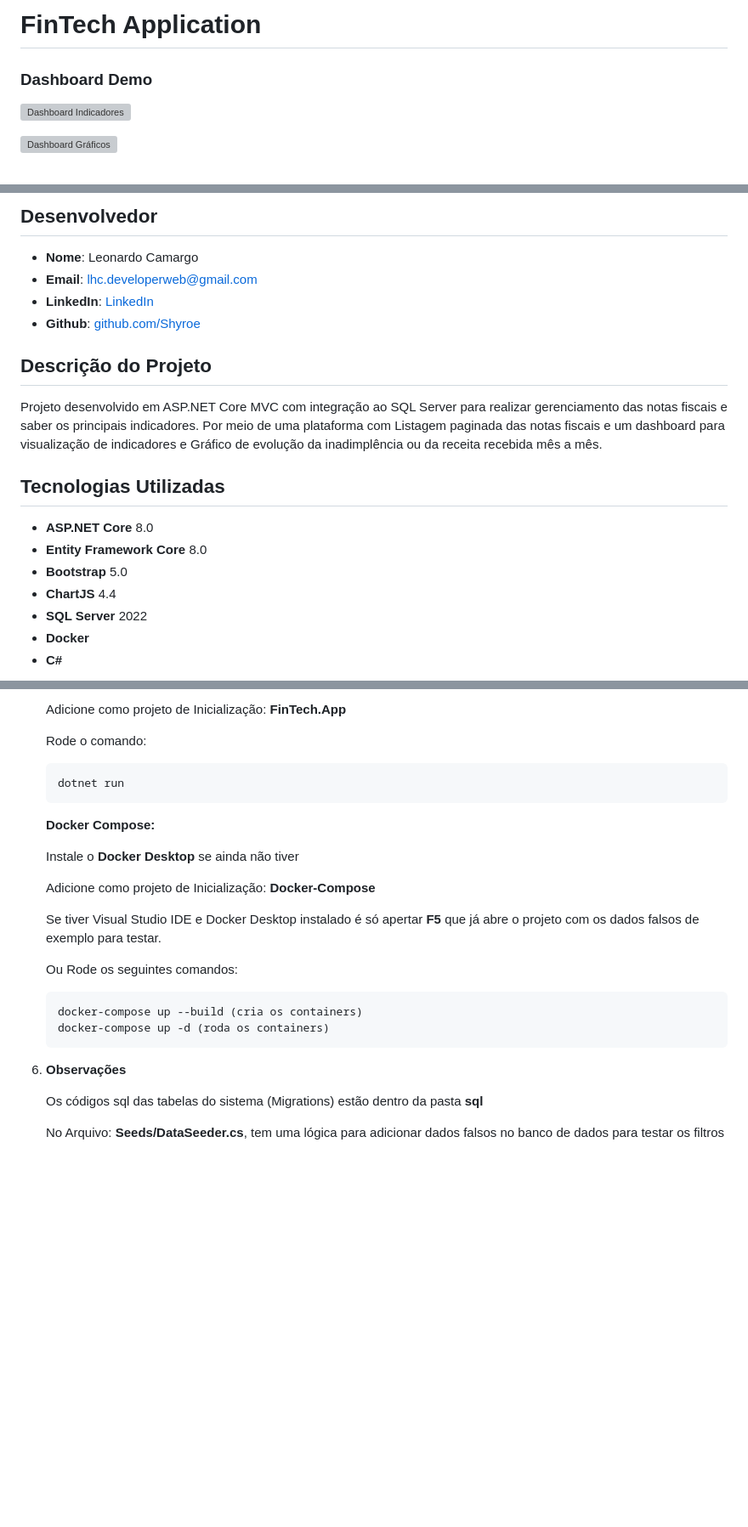
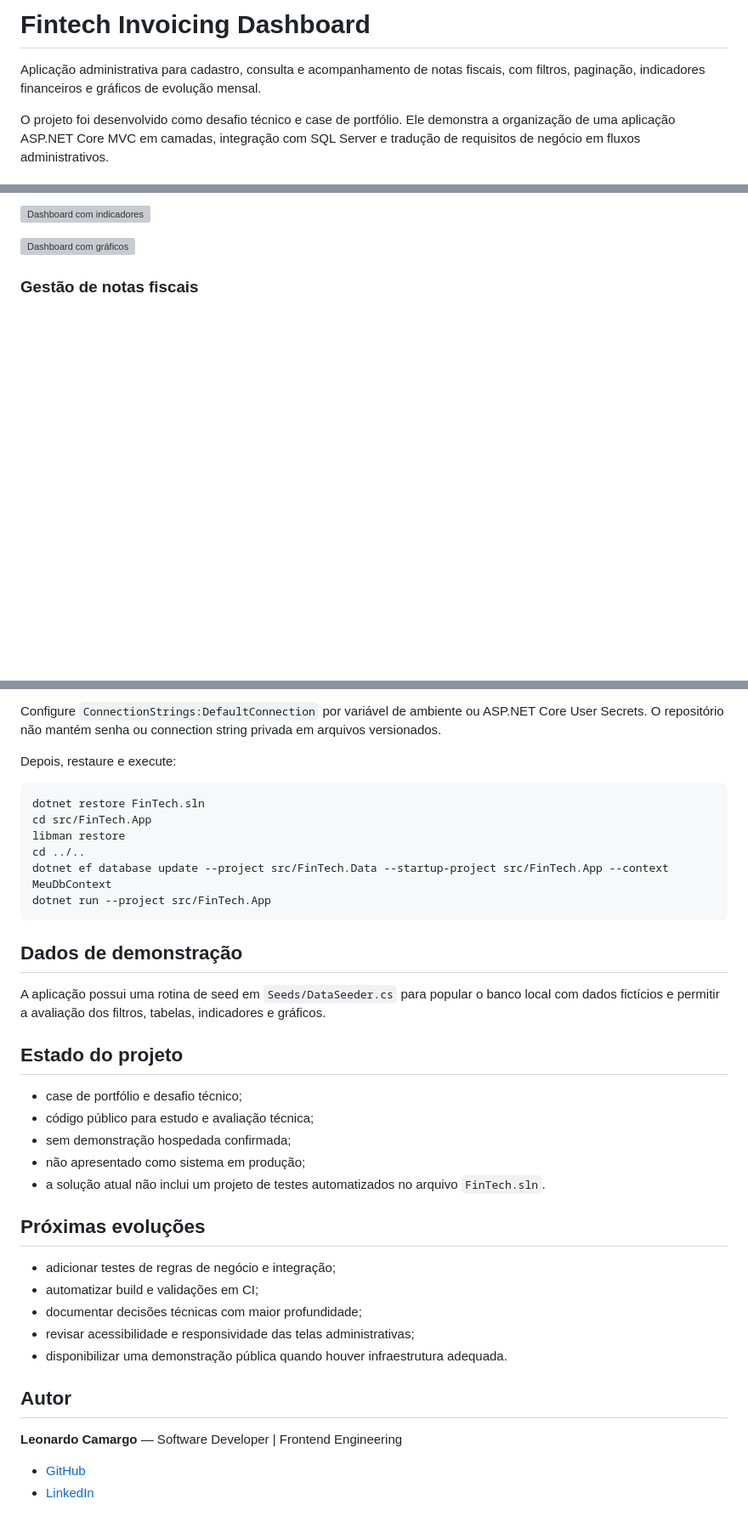
Before and after one commit to Shyroe/fintech, a Markdown page: README.md, 3 parts joined by grey strips. Shown at 85% size. Drawn GitHub-style; blank space fills up the shorter version; grey boxes are pictures that could not be loaded.

Commit message:
docs: rewrite Fintech portfolio README

````diff
--- a/README.md
+++ b/README.md
@@ -1,7 +1,6 @@
-# FinTech Application
+# Fintech Invoicing Dashboard
 
-### Dashboard Demo
-![Dashboard Indicadores](https://github.com/user-attachments/assets/f9a69da5-1dbf-46c2-9fc1-8e163fa2ede3)
+Aplicação administrativa para cadastro, consulta e acompanhamento de notas fiscais, com filtros, paginação, indicadores financeiros e gráficos de evolução mensal.
 
-![Dashboard Gráficos](https://github.com/user-attachments/assets/96579e85-3208-4ac5-829c-5752860496d1)
+O projeto foi desenvolvido como desafio técnico e case de portfólio. Ele demonstra a organização de uma aplicação ASP.NET Core MVC em camadas, integração com SQL Server e tradução de requisitos de negócio em fluxos administrativos.
 
@@ -12,20 +10,7 @@
 
-## Desenvolvedor
-- **Nome**: Leonardo Camargo
-- **Email**: lhc.developerweb@gmail.com
-- **LinkedIn**: [LinkedIn](https://www.linkedin.com/in/leonardo-camargo/)
-- **Github**: [github.com/Shyroe](https://github.com/Shyroe)
+![Dashboard com indicadores](https://github.com/user-attachments/assets/f9a69da5-1dbf-46c2-9fc1-8e163fa2ede3)
 
-## Descrição do Projeto
-Projeto desenvolvido em ASP.NET Core MVC com integração ao SQL Server para realizar gerenciamento das notas fiscais e saber os principais indicadores.
-Por meio de uma plataforma com Listagem paginada das notas fiscais e um dashboard para visualização de indicadores e Gráfico de evolução da inadimplência ou da receita recebida mês a mês.
+![Dashboard com gráficos](https://github.com/user-attachments/assets/96579e85-3208-4ac5-829c-5752860496d1)
 
-## Tecnologias Utilizadas
-- **ASP.NET Core** 8.0
-- **Entity Framework Core** 8.0
-- **Bootstrap** 5.0
-- **ChartJS** 4.4
-- **SQL Server** 2022
-- **Docker**
-- **C#**
+### Gestão de notas fiscais
 
@@ -100,30 +106,40 @@ Por meio de uma plataforma com Listagem paginada das notas fiscais e um dashboar
 
-	Adicione como projeto de Inicialização: **FinTech.App**
+Configure `ConnectionStrings:DefaultConnection` por variável de ambiente ou ASP.NET Core User Secrets. O repositório não mantém senha ou connection string privada em arquivos versionados.
 
-   	Rode o comando:
+Depois, restaure e execute:
 
-	```bash
-   	dotnet run
-	```
+```bash
+dotnet restore FinTech.sln
+cd src/FinTech.App
+libman restore
+cd ../..
+dotnet ef database update --project src/FinTech.Data --startup-project src/FinTech.App --context MeuDbContext
+dotnet run --project src/FinTech.App
+```
 
- 	**Docker Compose:**
+## Dados de demonstração
 
-	Instale o **Docker Desktop** se ainda não tiver
+A aplicação possui uma rotina de seed em `Seeds/DataSeeder.cs` para popular o banco local com dados fictícios e permitir a avaliação dos filtros, tabelas, indicadores e gráficos.
 
-    Adicione como projeto de Inicialização: **Docker-Compose**
+## Estado do projeto
 
-	Se tiver Visual Studio IDE e Docker Desktop instalado é só apertar **F5** que já abre o projeto com os dados falsos de exemplo para testar.
+- case de portfólio e desafio técnico;
+- código público para estudo e avaliação técnica;
+- sem demonstração hospedada confirmada;
+- não apresentado como sistema em produção;
+- a solução atual não inclui um projeto de testes automatizados no arquivo `FinTech.sln`.
 
+## Próximas evoluções
 
-    Ou Rode os seguintes comandos:
+- adicionar testes de regras de negócio e integração;
+- automatizar build e validações em CI;
+- documentar decisões técnicas com maior profundidade;
+- revisar acessibilidade e responsividade das telas administrativas;
+- disponibilizar uma demonstração pública quando houver infraestrutura adequada.
 
- 	```bash
-	docker-compose up --build (cria os containers)
-	docker-compose up -d (roda os containers)
-  	```
+## Autor
 
-8. **Observações**
+**Leonardo Camargo** — Software Developer | Frontend Engineering
 
-   Os códigos sql das tabelas do sistema (Migrations) estão dentro da pasta **sql**
-
-   No Arquivo: **Seeds/DataSeeder.cs**, tem uma lógica para adicionar dados falsos no banco de dados para testar os filtros
+- [GitHub](https://github.com/Shyroe)
+- [LinkedIn](https://www.linkedin.com/in/leonardo-camargo/)
````
Also changed, not shown: other parts of README.md (+65 -45 lines).
